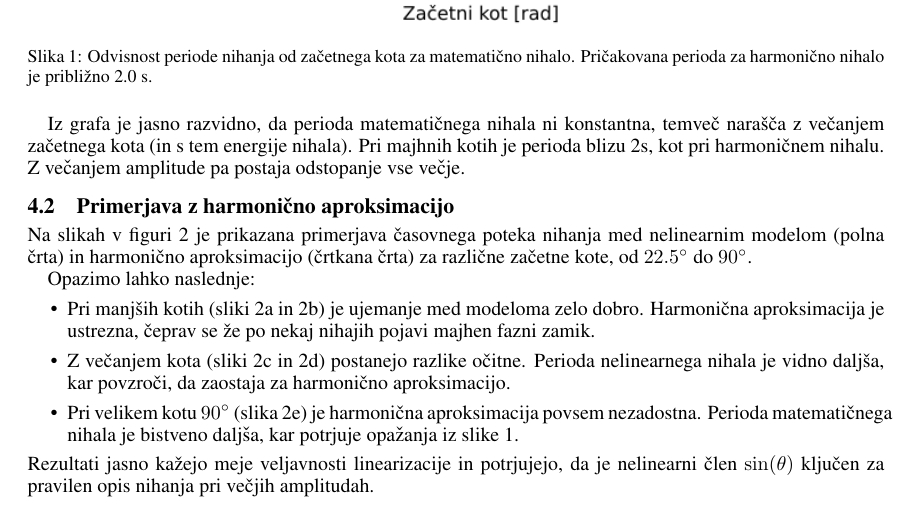
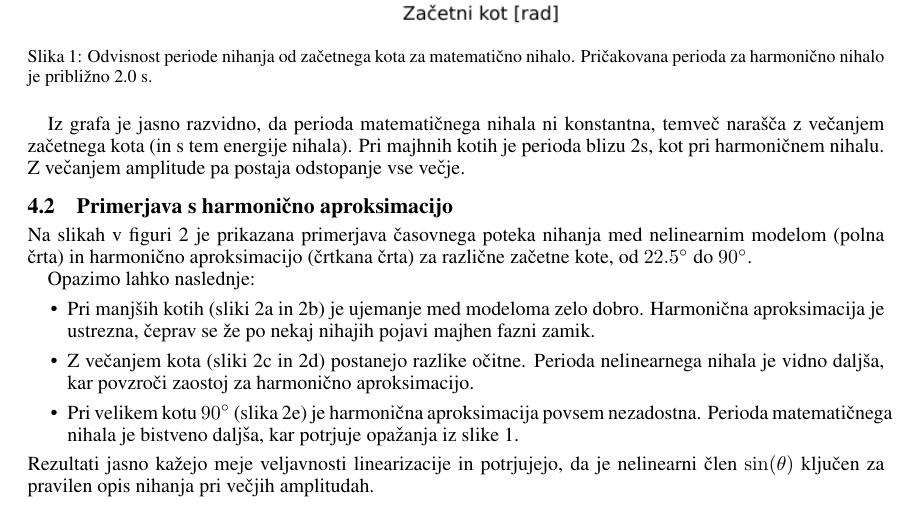
Before and after one commit to selenci/NM-DN, a LaTeX document (Naloga35/report/report.tex): part of page 3 of 4, cut so that both start at the same text. Compiled offline with pdfLaTeX.

Commit message:
Popravki poročila

```diff
--- a/Naloga35/report/report.tex
+++ b/Naloga35/report/report.tex
@@ -153,7 +153,7 @@ Iz grafa je jasno razvidno, da perioda matematičnega nihala ni konstantna, temv
 začetnega kota (in s tem energije nihala). Pri majhnih kotih je perioda blizu 2s, kot pri harmoničnem nihalu.
 Z večanjem amplitude pa postaja odstopanje vse večje.
 
-\subsection{Primerjava z harmonično aproksimacijo}
+\subsection{Primerjava s harmonično aproksimacijo}
 Na slikah v figuri \ref{fig:primerjave} je prikazana primerjava časovnega poteka nihanja med nelinearnim
 modelom (polna črta) in harmonično aproksimacijo (črtkana črta) za različne začetne kote, od $22.5^\circ$ do $90^\circ$.
 
@@ -203,7 +203,7 @@ Opazimo lahko naslednje:
     \item Pri manjših kotih (sliki \ref{fig:comp22} in \ref{fig:comp30}) je ujemanje med modeloma zelo dobro.
     Harmonična aproksimacija je ustrezna, čeprav se že po nekaj nihajih pojavi majhen fazni zamik.
     \item Z večanjem kota (sliki \ref{fig:comp45} in \ref{fig:comp60}) postanejo razlike očitne. Perioda
-    nelinearnega nihala je vidno daljša, kar povzroči, da zaostaja za harmonično aproksimacijo.
+    nelinearnega nihala je vidno daljša, kar povzroči zaostoj za harmonično aproksimacijo.
     \item Pri velikem kotu $90^\circ$ (slika \ref{fig:comp90}) je harmonična aproksimacija povsem nezadostna.
     Perioda matematičnega nihala je bistveno daljša, kar potrjuje opažanja iz slike \ref{fig:perioda}.
 \end{itemize}
```
Also changed, not shown: Naloga35/report/report.pdf, Naloga35/report/report.tex (2 more changed lines).
